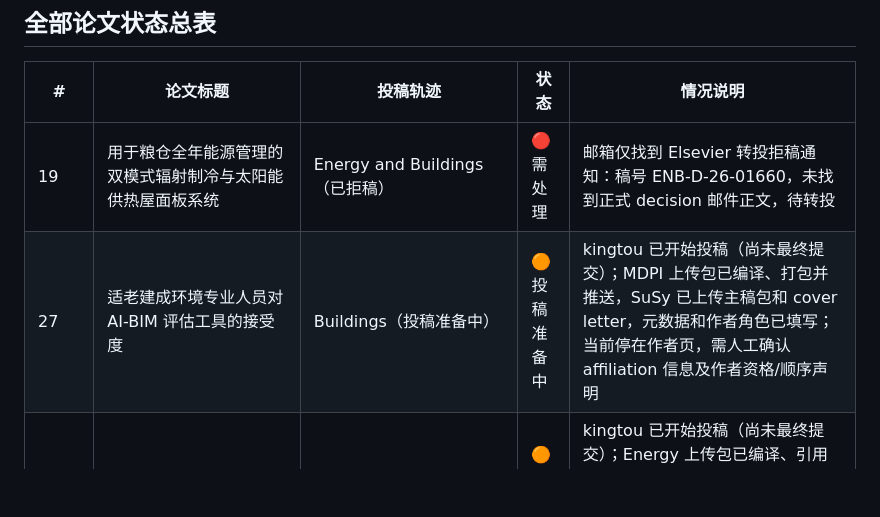
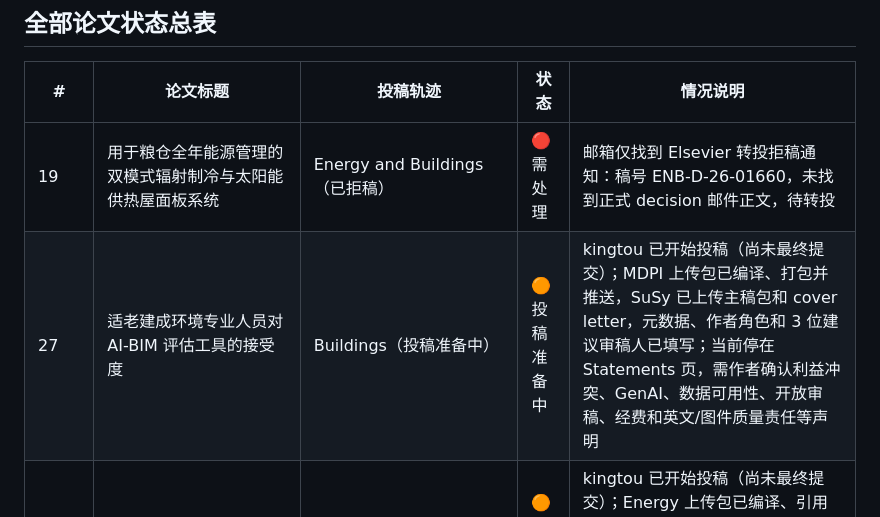
Before and after one commit to WENQUAN0816/wenallpapersstatus, a Markdown page: README.md, the part around the change. Rendered like a GitHub page; blank space fills up the shorter version.

Commit message:
Update Buildings draft submission progress

```diff
--- a/README.md
+++ b/README.md
@@ -30,7 +30,7 @@ table th, table td { vertical-align: top; }
 | # | 论文标题 | 投稿轨迹 | 状态 | 情况说明 |
 |---|---|---|---|---|
 | 19 | 用于粮仓全年能源管理的双模式辐射制冷与太阳能供热屋面板系统 | Energy and Buildings（已拒稿） | 🔴 需处理 | 邮箱仅找到 Elsevier 转投拒稿通知：稿号 ENB-D-26-01660，未找到正式 decision 邮件正文，待转投 |
-| 27 | 适老建成环境专业人员对 AI-BIM 评估工具的接受度 | Buildings（投稿准备中） | 🟠 投稿准备中 | kingtou 已开始投稿（尚未最终提交）；MDPI 上传包已编译、打包并推送，SuSy 已上传主稿包和 cover letter，元数据和作者角色已填写；当前停在作者页，需人工确认 affiliation 信息及作者资格/顺序声明 |
+| 27 | 适老建成环境专业人员对 AI-BIM 评估工具的接受度 | Buildings（投稿准备中） | 🟠 投稿准备中 | kingtou 已开始投稿（尚未最终提交）；MDPI 上传包已编译、打包并推送，SuSy 已上传主稿包和 cover letter，元数据、作者角色和 3 位建议审稿人已填写；当前停在 Statements 页，需作者确认利益冲突、GenAI、数据可用性、开放审稿、经费和英文/图件质量责任等声明 |
 | 32 | 面向多层粮仓全年能源优化的双模式辐射制冷与太阳能供热 | Energy and Buildings（已拒稿） → Energy（上传包已准备，等待门户登录/草稿上传） | 🟠 投稿准备中 | kingtou 已开始投稿（尚未最终提交）；Energy 上传包已编译、引用审计并推送至论文仓库，当前 Editorial Manager 停在登录页；邮箱仅找到 Elsevier 转投拒稿通知：稿号 ENB-D-26-01660，未找到正式 decision 邮件正文，待确认是否与 #19 为同一稿件 |
 | 33 | 相变材料赋能的多层粮仓自适应多温区控制：实验与数值结合研究 | Applied Energy（已拒稿） → Applied Thermal Engineering（已拒稿） → Physics of Fluids（投稿准备中） | 🟠 投稿准备中 | kingtou 已开始投稿（尚未最终提交）；Physics of Fluids 上传包已按 AIP/REVTeX 编译、打包并推送；PeerX 当前停在注册资料/条款确认页面，尚未最终提交；Applied Energy：不适合期刊读者群；Applied Thermal Engineering：初筛认为影响力、新颖性和整体质量未达门槛，编辑备注“论文内容不足以在该刊发表” |
 | 34 | 面向多层粮仓围护结构的梯度纳米结构气凝胶复合保温材料 | Construction and Building Materials（已拒稿） → Journal of Materials Research and Technology-JMR&T（上传包已准备，等待 Elsevier 登录/草稿上传） | 🟠 投稿准备中 | kingtou 已开始投稿（尚未最终提交）；JMR&T 上传包已编译、引用审计并推送至论文仓库，当前 Elsevier 新投稿服务停在密码/一次性链接登录页；稿号 CONBUILDMAT-D-26-04279；2026-03-30 外审后拒稿，投稿系统已查到 4 位审稿人意见；核心问题是数据/图表不一致、实验细节和统计不足、SEM/界面证据不足、多尺度模型耦合和验证不充分、能耗与经济性计算错误、结论过度 |
```
